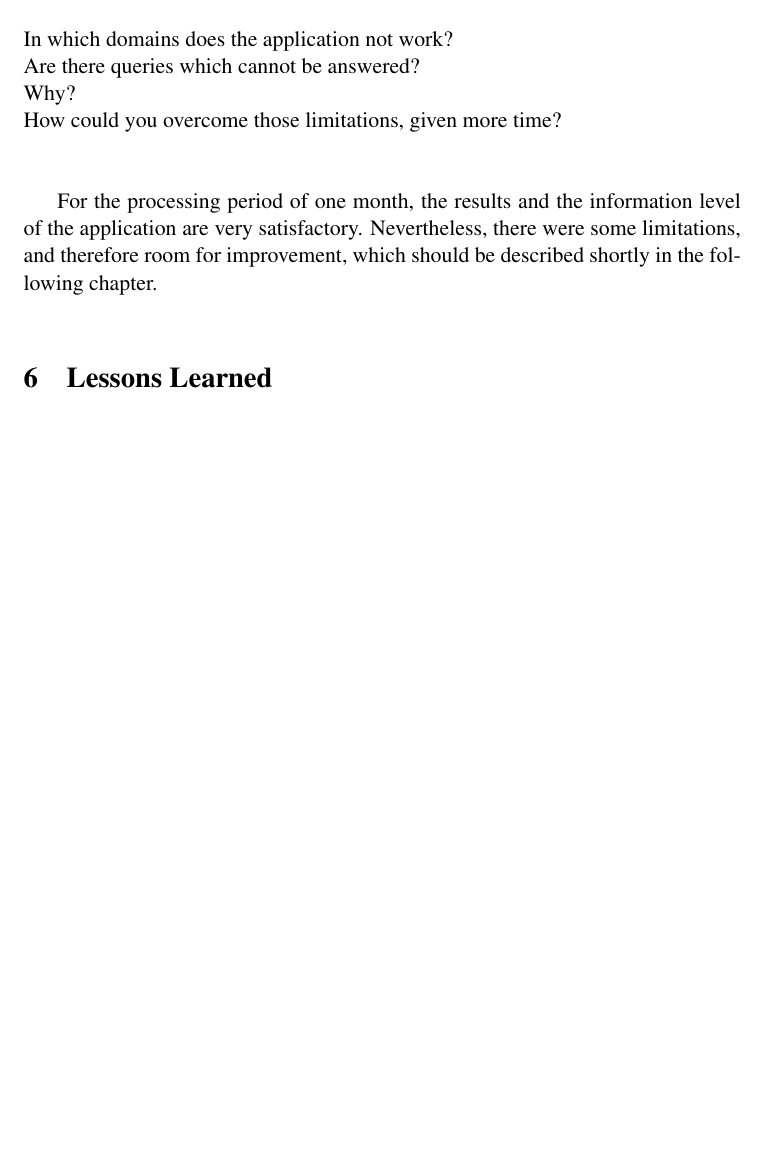
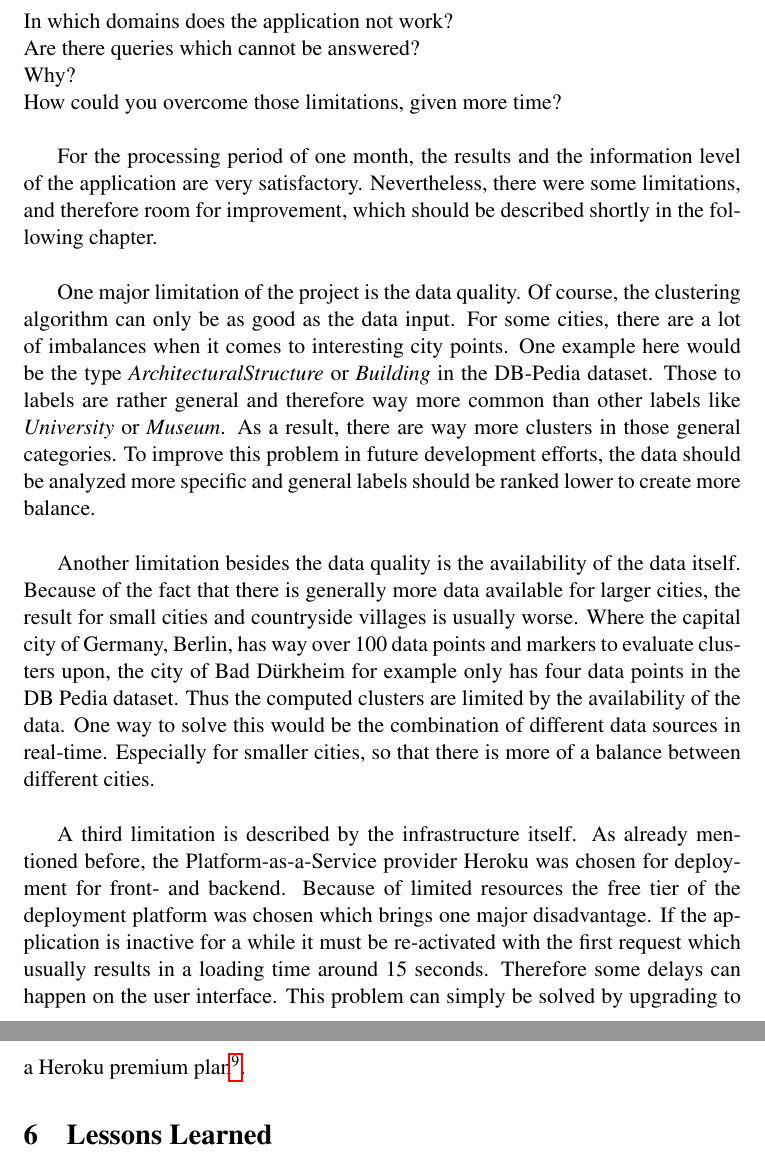
Before and after one commit to yOoMarvin/semanticweb-hws18-project-report, a LaTeX document (main.tex, which reads content/limitations.tex): part of page 12 of 12 before the commit and two parts of pages 12 and 13 of 13 after it, the two joined at a grey line, cut so that both start at the same text, the shorter picture padded with empty space. Compiled offline with pdfLaTeX.

Commit message:
limitations chapter first draf

```diff
--- a/content/limitations.tex
+++ b/content/limitations.tex
@@ -3,7 +3,15 @@ In which domains does the application not work? \\
 Are there queries which cannot be answered? \\
 Why? \\
 How could you overcome those limitations, given more time?
-\\ \\
+\\
 
 For the processing period of one month, the results and the information level of the application are very satisfactory. Nevertheless, there were some limitations, and therefore room for improvement, which should be described shortly in the following chapter.
 \\
+
+One major limitation of the project is the data quality. Of course, the clustering algorithm can only be as good as the data input. For some cities, there are a lot of imbalances when it comes to interesting city points. One example here would be the type \textit{ArchitecturalStructure} or \textit{Building} in the DB-Pedia dataset. Those to labels are rather general and therefore way more common than other labels like \textit{University} or \textit{Museum}. As a result, there are way more clusters in those general categories. To improve this problem in future development efforts, the data should be analyzed more specific and general labels should be ranked lower to create more balance.
+\\
+
+Another limitation besides the data quality is the availability of the data itself. Because of the fact that there is generally more data available for larger cities, the result for small cities and countryside villages is usually worse. Where the capital city of Germany, Berlin, has way over 100 data points and markers to evaluate clusters upon, the city of Bad D\"urkheim for example only has four data points in the DB Pedia dataset. Thus the computed clusters are limited by the availability of the data. One way to solve this would be the combination of different data sources in real-time. Especially for smaller cities, so that there is more of a balance between different cities.
+\\
+
+A third limitation is described by the infrastructure itself. As already mentioned before, the Platform-as-a-Service provider Heroku was chosen for deployment for front- and backend. Because of limited resources the free tier of the deployment platform was chosen which brings one major disadvantage. If the application is inactive for a while it must be re-activated with the first request which usually results in a loading time around 15 seconds. Therefore some delays can happen on the user interface. This problem can simply be solved by upgrading to a Heroku premium plan\footnote{more infos under \url{https://www.heroku.com/pricing}}.
```
Also changed, not shown: main.pdf.
